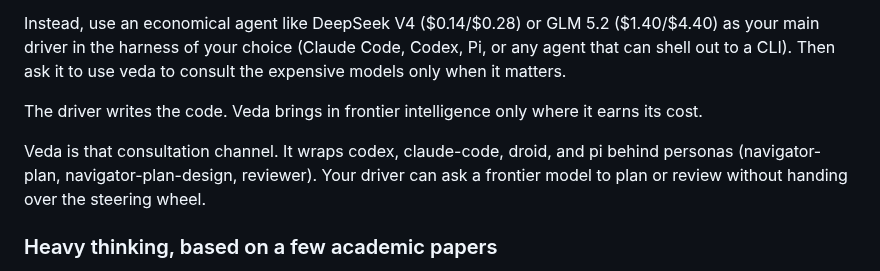
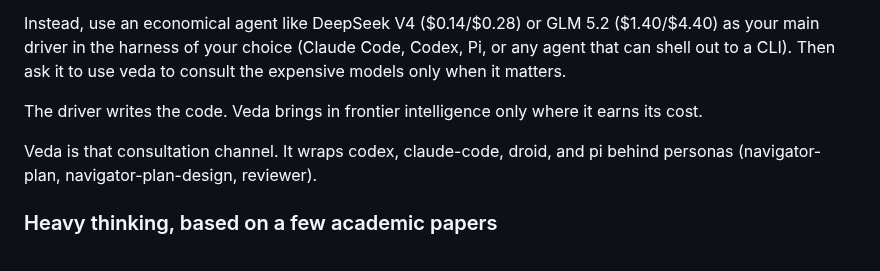
Before and after one commit to kennyfrc/veda, a Markdown page: README.md, the part around the change. Drawn GitHub-style.

Commit message:
docs: remove steering-wheel line

```diff
--- a/README.md
+++ b/README.md
@@ -12,7 +12,7 @@ Instead, use an economical agent like DeepSeek V4 ($0.14/$0.28) or GLM 5.2 ($1.4
 
 The driver writes the code. Veda brings in frontier intelligence only where it earns its cost.
 
-Veda is that consultation channel. It wraps codex, claude-code, droid, and pi behind personas (navigator-plan, navigator-plan-design, reviewer). Your driver can ask a frontier model to plan or review without handing over the steering wheel.
+Veda is that consultation channel. It wraps codex, claude-code, droid, and pi behind personas (navigator-plan, navigator-plan-design, reviewer).
 
 ### Heavy thinking, based on a few academic papers
 
```
